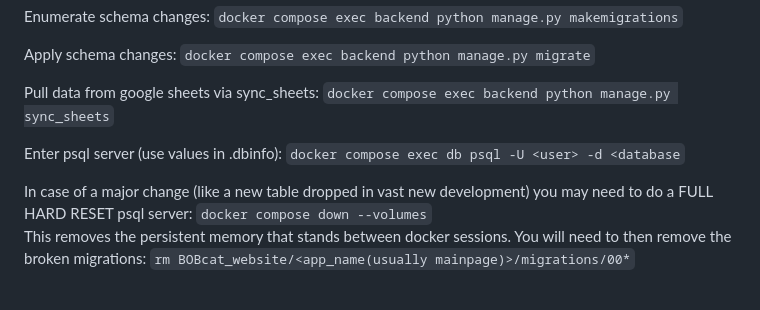
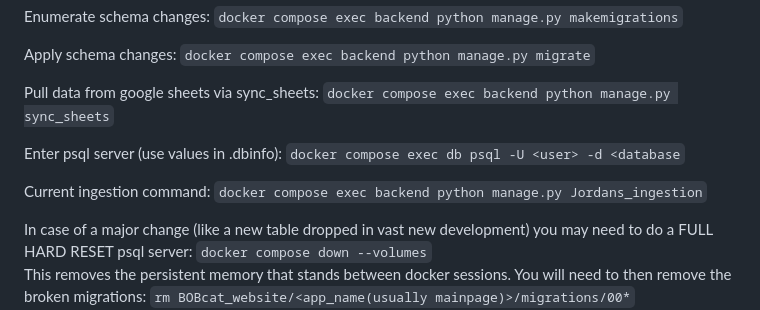
Before and after one commit to AstroBOBCAT/bobcat_website, a Markdown page: Dominic_README.md, the part around the change. GitHub-like rendering; blank space fills up the shorter version.

```diff
--- a/Dominic_README.md
+++ b/Dominic_README.md
@@ -38,6 +38,8 @@ Pull data from google sheets via sync_sheets: `docker compose exec backend pytho
 
 Enter psql server (use values in .dbinfo): `docker compose exec db psql -U <user> -d <database`
 
+Current ingestion command: `docker compose exec backend python manage.py Jordans_ingestion`
+
 In case of a major change (like a new table dropped in vast new development) you may need to do a  FULL HARD RESET psql server:
 `docker compose down --volumes`
 This removes the persistent memory that stands between docker sessions. You will need to then remove the broken migrations:
```
